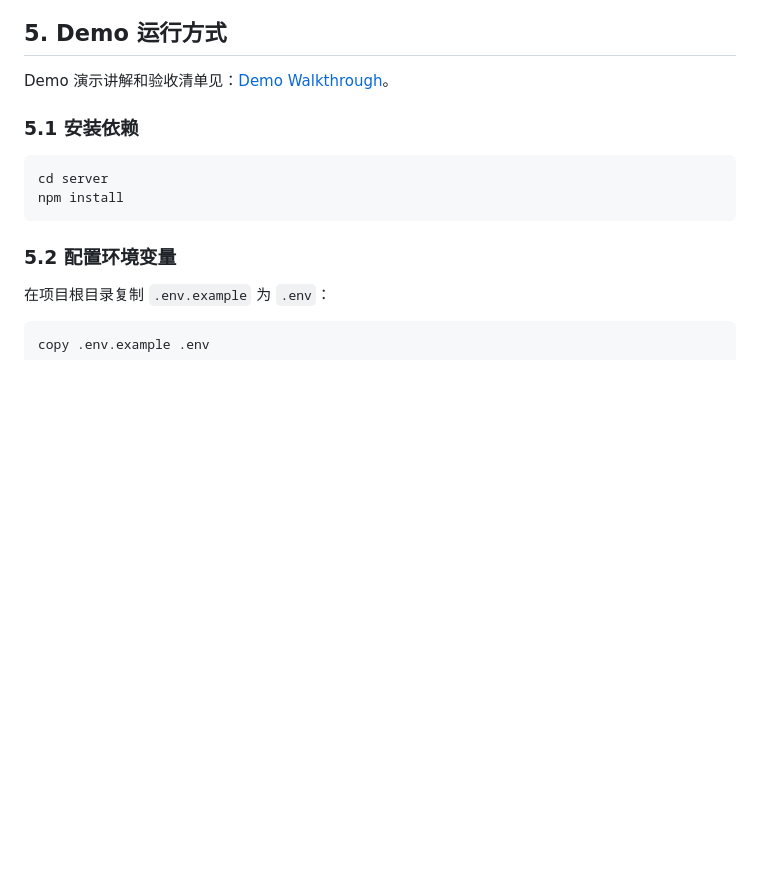
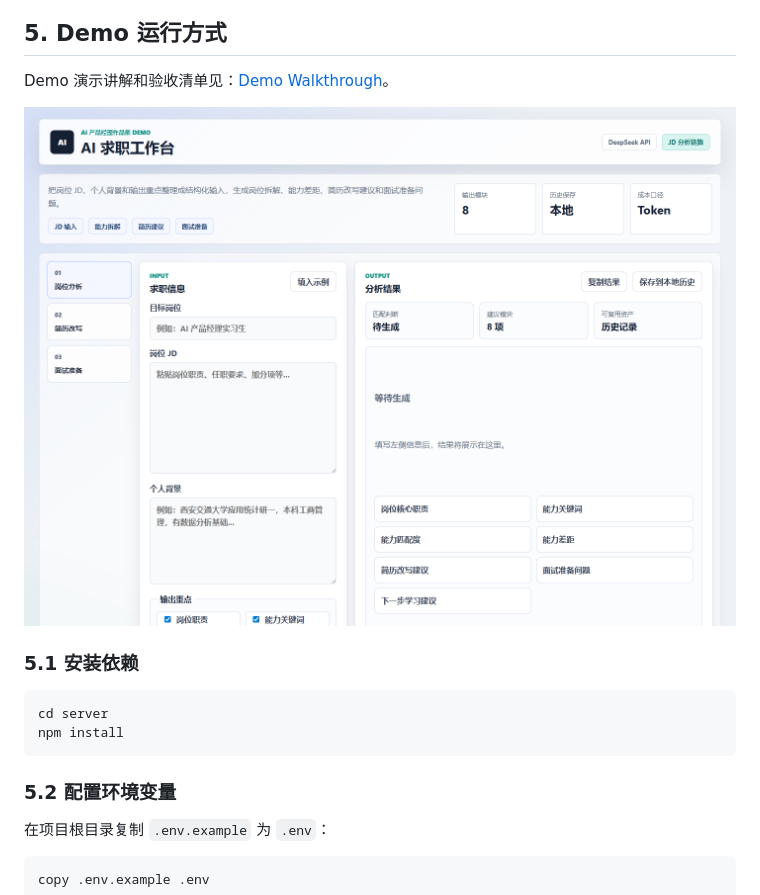
Before and after one commit to chenghao00928-web/ai-creator-workspace-product-case, a Markdown page: README.md, the part around the change. GitHub-like rendering; pictures changed too: assets/demo-workspace-home.png (added); blank space fills up the shorter version.

Commit message:
Polish demo workspace UI

```diff
--- a/README.md
+++ b/README.md
@@ -44,6 +44,8 @@ ai-creator-workspace-product-case/
 ## 5. Demo 运行方式
 
 Demo 演示讲解和验收清单见：[Demo Walkthrough](docs/demo-walkthrough.md)。
+
+![AI 求职工作台 Demo 首页](assets/demo-workspace-home.png)
 
 ### 5.1 安装依赖
 
```
Also changed, not shown: 3 other files.
